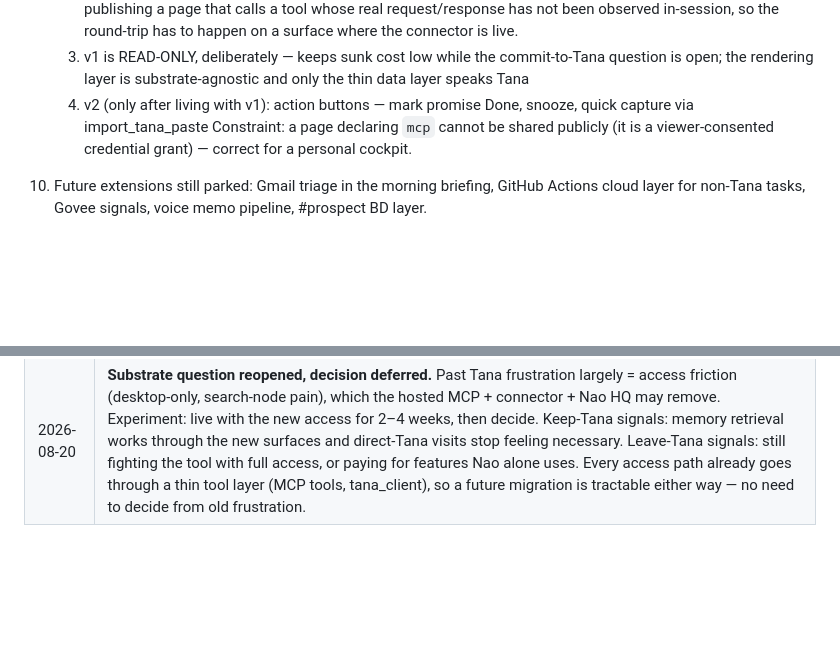
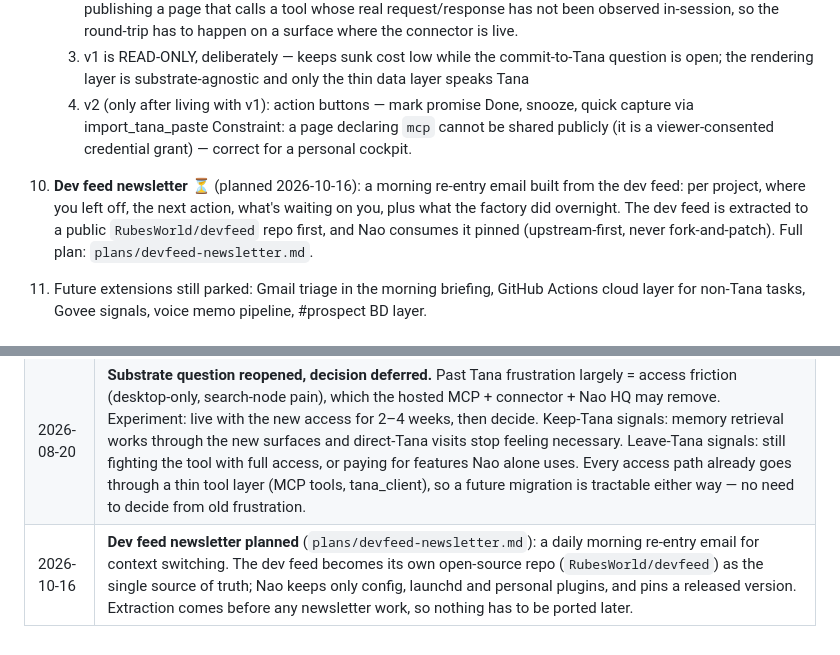
Before and after one commit to RubesWorld/Nao, a Markdown page: plans/blueprint.md, 2 parts joined by grey strips. GitHub-like rendering; blank space fills up the shorter version.

Commit message:
plans: dev feed newsletter, and how Nao and the open-source devfeed split

```diff
--- a/plans/blueprint.md
+++ b/plans/blueprint.md
@@ -294,6 +294,12 @@ Rough priority order:
       snooze, quick capture via import_tana_paste
    Constraint: a page declaring `mcp` cannot be shared publicly (it is a
    viewer-consented credential grant) — correct for a personal cockpit.
+11. **Dev feed newsletter** ⏳ (planned 2026-10-16): a morning re-entry email
+    built from the dev feed: per project, where you left off, the next action,
+    what's waiting on you, plus what the factory did overnight. The dev feed is
+    extracted to a public `RubesWorld/devfeed` repo first, and Nao consumes it
+    pinned (upstream-first, never fork-and-patch). Full plan:
+    `plans/devfeed-newsletter.md`.
 10. Future extensions still parked: Gmail triage in the morning briefing,
     GitHub Actions cloud layer for non-Tana tasks, Govee signals, voice
     memo pipeline, #prospect BD layer.
@@ -316,3 +322,4 @@ Rough priority order:
 | 2026-08-20 | **Bridge allowlist widened by decision** (PR #2): + WebSearch/WebFetch (phone lookups; exfil caveat accepted for a personal threat model) and Nao's own scripts (watcher, health-check) by explicit command. The invariant that stays: leaked bot token ≠ shell — no arbitrary Bash, no Write/Edit, no .env/keys. |
 | 2026-08-20 | **Inbox triage loop built** (PR #2, stacked on #1): morning briefing counts Capture Inbox items; bridge `triage` command proposes routing (articles → #resource with fetched Key takeaways, ideas → #idea Raw, to-dos → #Task) via the cleanup-style propose/confirm flow. Closes the "inbox is a dead letter box" gap — capture is Ruben's only job, filing is Nao's. WebFetch granted ONLY to the fixed triage-execute prompt, never freeform. |
 | 2026-08-20 | **Substrate question reopened, decision deferred.** Past Tana frustration largely = access friction (desktop-only, search-node pain), which the hosted MCP + connector + Nao HQ may remove. Experiment: live with the new access for 2–4 weeks, then decide. Keep-Tana signals: memory retrieval works through the new surfaces and direct-Tana visits stop feeling necessary. Leave-Tana signals: still fighting the tool with full access, or paying for features Nao alone uses. Every access path already goes through a thin tool layer (MCP tools, tana_client), so a future migration is tractable either way — no need to decide from old frustration. |
+| 2026-10-16 | **Dev feed newsletter planned** (`plans/devfeed-newsletter.md`): a daily morning re-entry email for context switching. The dev feed becomes its own open-source repo (`RubesWorld/devfeed`) as the single source of truth; Nao keeps only config, launchd and personal plugins, and pins a released version. Extraction comes before any newsletter work, so nothing has to be ported later. |
```
Also changed, not shown: plans/devfeed-newsletter.md (added, +101 -0 lines).
